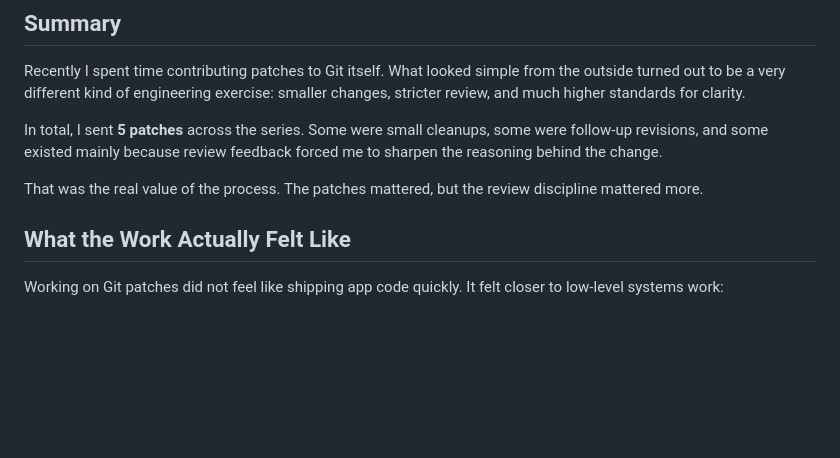
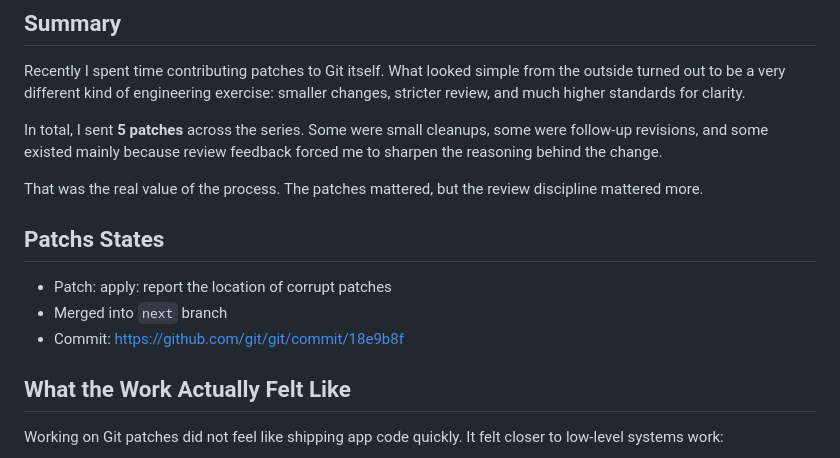
Before and after one commit to JialongWang1201/myself, a Markdown page: writeups/git-patches.md, the part around the change. Rendered like a GitHub page; blank space fills up the shorter version.

Commit message:
Added patchs state information

```diff
--- a/writeups/git-patches.md
+++ b/writeups/git-patches.md
@@ -9,6 +9,11 @@ Recently I spent time contributing patches to Git itself. What looked simple fro
 In total, I sent **5 patches** across the series. Some were small cleanups, some were follow-up revisions, and some existed mainly because review feedback forced me to sharpen the reasoning behind the change.
 
 That was the real value of the process. The patches mattered, but the review discipline mattered more.
+
+## Patchs States
+- Patch: apply: report the location of corrupt patches
+- Merged into `next` branch
+- Commit: https://github.com/git/git/commit/18e9b8f
 
 ## What the Work Actually Felt Like
 Working on Git patches did not feel like shipping app code quickly. It felt closer to low-level systems work:
```
